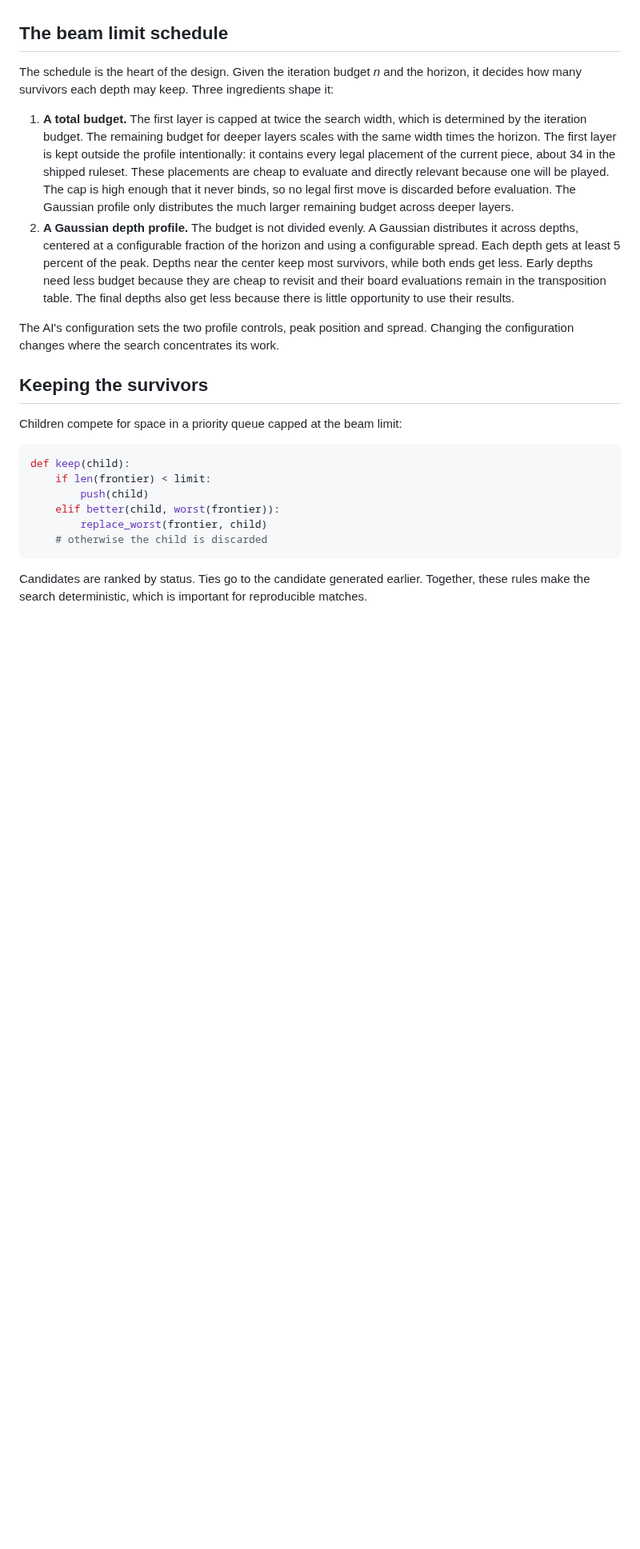
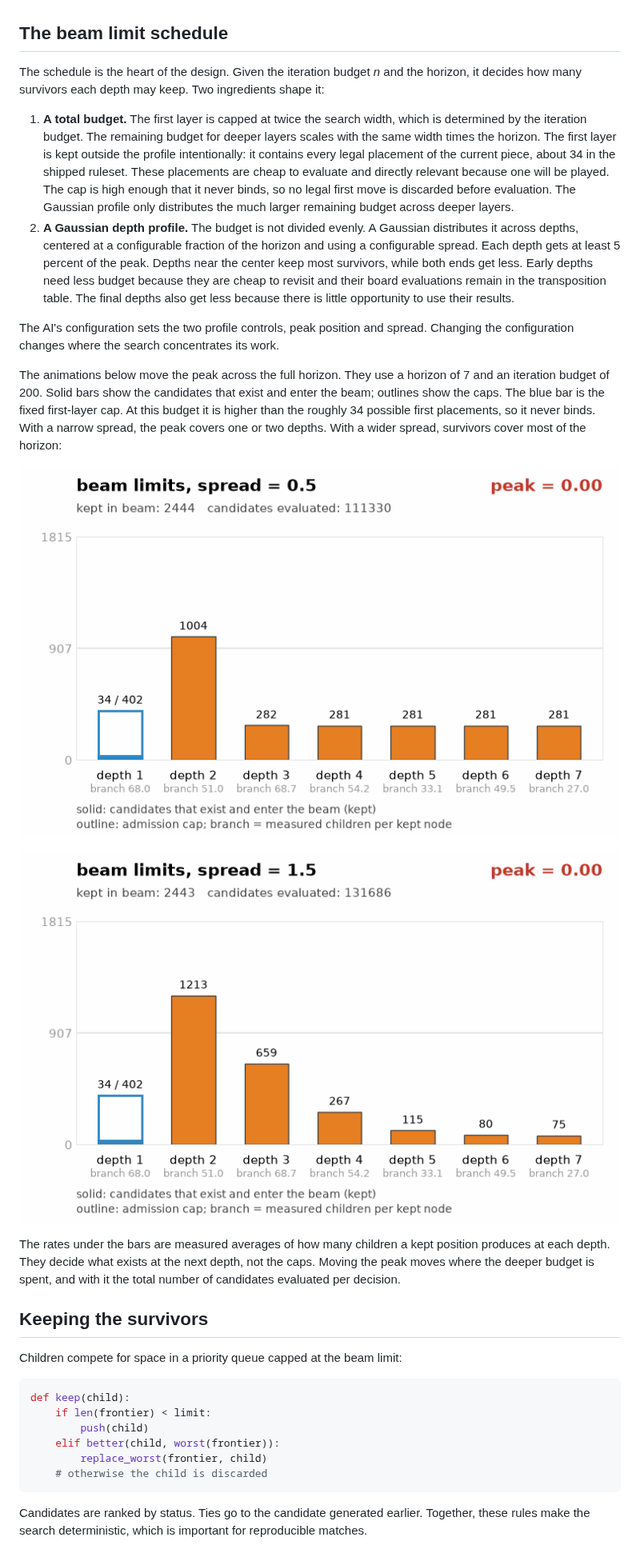
Before and after one commit to icly-dev/content, a Markdown page: haipa/Engine/Beam Search.md, the part around the change. Shown at 80% size. GitHub-like rendering; pictures changed too: asset/beam_limits_spread_0.5.gif (added), asset/beam_limits_spread_1.5.gif (added); blank space fills up the shorter version.

Commit message:
Regenerate the beam limit animations for the pure profile schedule
The learned branching estimates are gone, so the caps now follow the
Gaussian profile directly and the evaluated-candidate count moves with
the peak. Same visual design and sweep as before: 80 frames, peak
min(i, 80 - i) / 40, spreads 0.5 and 1.5, shared y scale.

```diff
--- a/haipa/Engine/Beam Search.md
+++ b/haipa/Engine/Beam Search.md
@@ -53,12 +53,20 @@ The search scores each child as soon as it is generated. The [transposition tabl
 
 ## The beam limit schedule
 
-The schedule is the heart of the design. Given the iteration budget *n* and the horizon, it decides how many survivors each depth may keep. Three ingredients shape it:
+The schedule is the heart of the design. Given the iteration budget *n* and the horizon, it decides how many survivors each depth may keep. Two ingredients shape it:
 
 1. **A total budget.** The first layer is capped at twice the search width, which is determined by the iteration budget. The remaining budget for deeper layers scales with the same width times the horizon. The first layer is kept outside the profile intentionally: it contains every legal placement of the current piece, about 34 in the shipped ruleset. These placements are cheap to evaluate and directly relevant because one will be played. The cap is high enough that it never binds, so no legal first move is discarded before evaluation. The Gaussian profile only distributes the much larger remaining budget across deeper layers.
 2. **A Gaussian depth profile.** The budget is not divided evenly. A Gaussian distributes it across depths, centered at a configurable fraction of the horizon and using a configurable spread. Each depth gets at least 5 percent of the peak. Depths near the center keep most survivors, while both ends get less. Early depths need less budget because they are cheap to revisit and their board evaluations remain in the transposition table. The final depths also get less because there is little opportunity to use their results.
 
 The AI's configuration sets the two profile controls, peak position and spread. Changing the configuration changes where the search concentrates its work.
+
+The animations below move the peak across the full horizon. They use a horizon of 7 and an iteration budget of 200. Solid bars show the candidates that exist and enter the beam; outlines show the caps. The blue bar is the fixed first-layer cap. At this budget it is higher than the roughly 34 possible first placements, so it never binds. With a narrow spread, the peak covers one or two depths. With a wider spread, survivors cover most of the horizon:
+
+![Beam limits with spread 0.5 while the peak sweeps across the horizon](../../asset/beam_limits_spread_0.5.gif)
+
+![Beam limits with spread 1.5 while the peak sweeps across the horizon](../../asset/beam_limits_spread_1.5.gif)
+
+The rates under the bars are measured averages of how many children a kept position produces at each depth. They decide what exists at the next depth, not the caps. Moving the peak moves where the deeper budget is spent, and with it the total number of candidates evaluated per decision.
 
 ## Keeping the survivors
 
```
